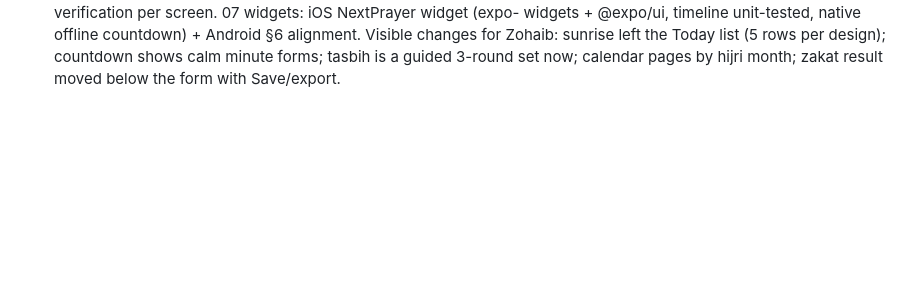
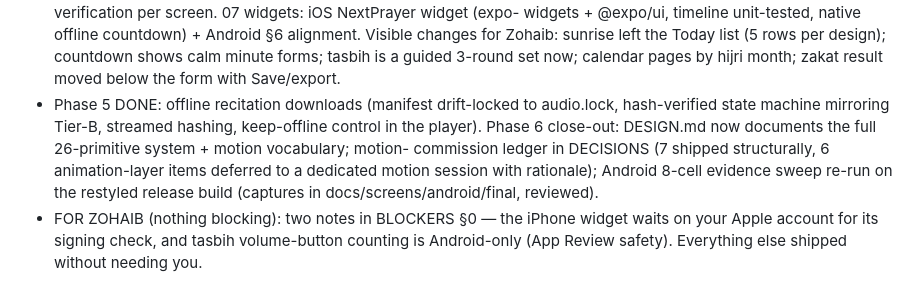
Before and after one commit to Khavion/deendawn, a Markdown page: docs/PROGRESS.md, the part around the change. Rendered like a GitHub page; blank space fills up the shorter version.

```diff
--- a/docs/PROGRESS.md
+++ b/docs/PROGRESS.md
@@ -748,3 +748,15 @@ custom TabBar, Tasbih replaces Ask in the tab row.
   list (5 rows per design); countdown shows calm minute forms; tasbih is a
   guided 3-round set now; calendar pages by hijri month; zakat result moved
   below the form with Save/export.
+- Phase 5 DONE: offline recitation downloads (manifest drift-locked to
+  audio.lock, hash-verified state machine mirroring Tier-B, streamed
+  hashing, keep-offline control in the player). Phase 6 close-out: DESIGN.md
+  now documents the full 26-primitive system + motion vocabulary; motion-
+  commission ledger in DECISIONS (7 shipped structurally, 6 animation-layer
+  items deferred to a dedicated motion session with rationale); Android
+  8-cell evidence sweep re-run on the restyled release build (captures in
+  docs/screens/android/final, reviewed).
+- FOR ZOHAIB (nothing blocking): two notes in BLOCKERS §0 — the iPhone
+  widget waits on your Apple account for its signing check, and tasbih
+  volume-button counting is Android-only (App Review safety). Everything
+  else shipped without needing you.
```
Also changed, not shown: docs/DECISIONS.md (+18 -0 lines), docs/DESIGN.md (+43 -0 lines).
